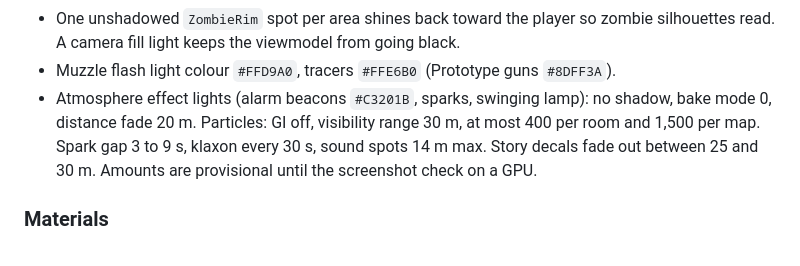
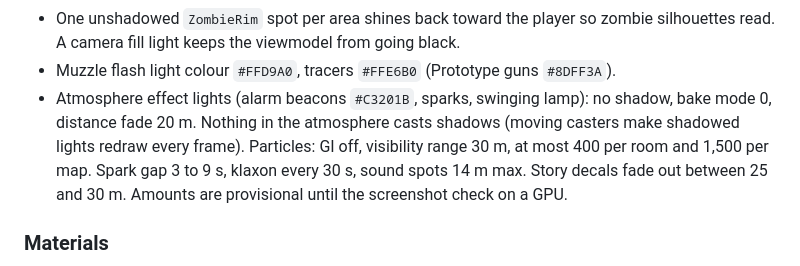
Before and after one commit to J3vb/Experiment-Undead, a Markdown page: docs/design/look-rules.md, the part around the change. Drawn GitHub-style.

```diff
--- a/docs/design/look-rules.md
+++ b/docs/design/look-rules.md
@@ -86,7 +86,8 @@ purpose; keep the repo values.
 - Muzzle flash light colour `#FFD9A0`, tracers `#FFE6B0` (Prototype guns
   `#8DFF3A`).
 - Atmosphere effect lights (alarm beacons `#C3201B`, sparks, swinging lamp):
-  no shadow, bake mode 0, distance fade 20 m. Particles: GI off, visibility
+  no shadow, bake mode 0, distance fade 20 m. Nothing in the atmosphere casts
+  shadows (moving casters make shadowed lights redraw every frame). Particles: GI off, visibility
   range 30 m, at most 400 per room and 1,500 per map. Spark gap 3 to 9 s,
   klaxon every 30 s, sound spots 14 m max. Story decals fade out between 25
   and 30 m.
```
Also changed, not shown: docs/DECISIONS.md (+1 -1 lines), docs/plans/halcyon-labs-atmosphere.md (+2 -1 lines), assets/textures/story/blood_smear.png, assets/textures/story/drag_trail.png, assets/textures/story/leak_glow.png (added), 5 other files.
